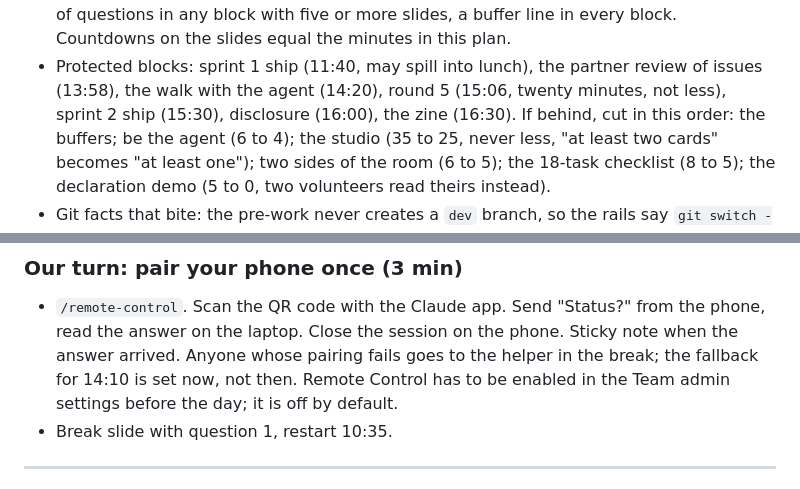
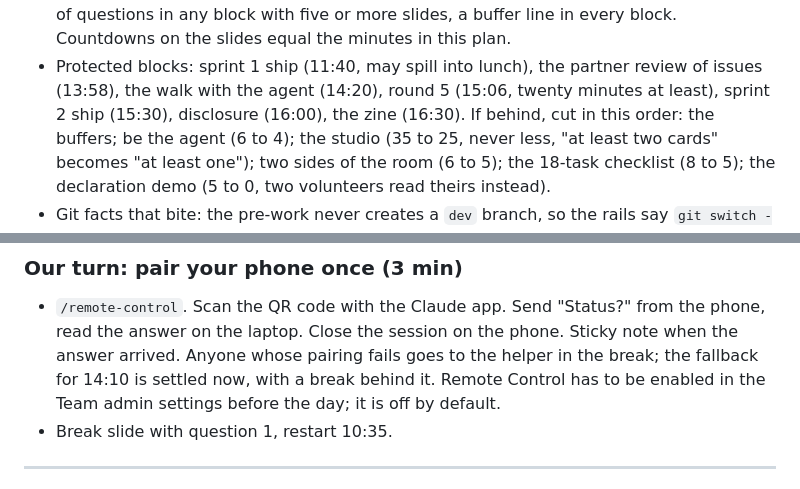
Before and after one commit to agentsforsci-ghe/website, a Markdown page: workshop/lesson-plan.md, 2 parts joined by grey strips. Drawn GitHub-style.

Commit message:
style(workshop): reword three contrastive phrasings
Prompts:
- 2026-09-23-031-i-have-reviewed-the-feat-day-structure-branch

Assisted-by: Claude claude-fable-5-1

```diff
--- a/workshop/lesson-plan.md
+++ b/workshop/lesson-plan.md
@@ -52,7 +52,7 @@ account. Expect to adapt to what the agent shows live.
   in every block. Countdowns on the slides equal the minutes in this plan.
 - Protected blocks: sprint 1 ship (11:40, may spill into lunch), the partner
   review of issues (13:58), the walk with the agent (14:20), round 5 (15:06,
-  twenty minutes, not less), sprint 2 ship (15:30), disclosure (16:00), the
+  twenty minutes at least), sprint 2 ship (15:30), disclosure (16:00), the
   zine (16:30). If behind, cut in this order: the buffers; be the agent (6 to
   4); the studio (35 to 25, never less, "at least two cards" becomes "at least
   one"); two sides of the room (6 to 5); the 18-task checklist (8 to 5); the
@@ -324,7 +324,8 @@ Browser, claude.ai chat, the report PDF from
 - `/remote-control`. Scan the QR code with the Claude app. Send "Status?" from
   the phone, read the answer on the laptop. Close the session on the phone.
   Sticky note when the answer arrived. Anyone whose pairing fails goes to the
-  helper in the break; the fallback for 14:10 is set now, not then. Remote
+  helper in the break; the fallback for 14:10 is settled now, with a break
+  behind it. Remote
   Control has to be enabled in the Team admin settings before the day; it is
   off by default.
 - Break slide with question 1, restart 10:35.
```
Also changed, not shown: workshop/layout-review.md (+1 -1 lines).
